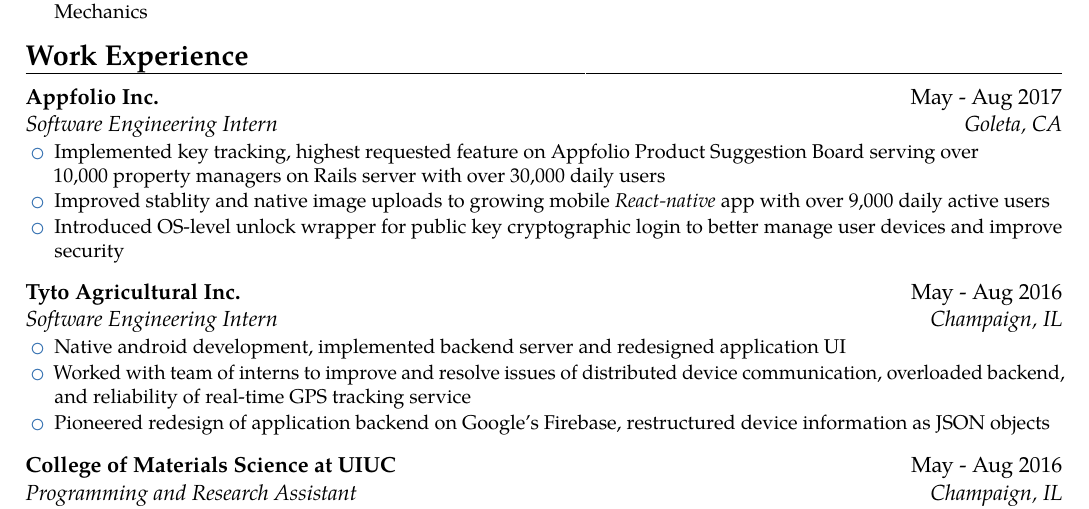
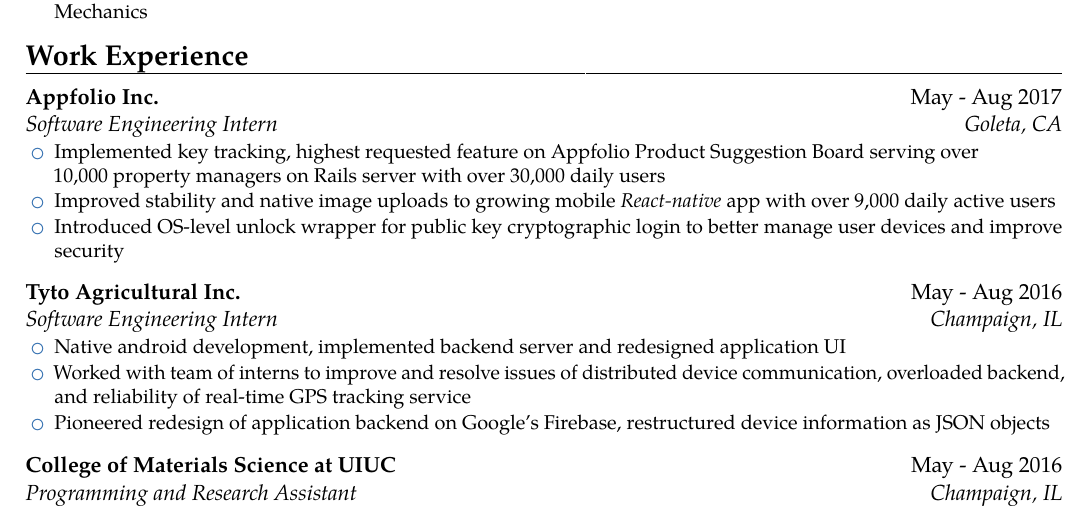
Before and after one commit to tbhanson96/Resume, a LaTeX CV (resume.tex): part of the page, cut so that both start at the same text. Compiled offline with pdfLaTeX.

Commit message:
fixed typo

```diff
--- a/resume.tex
+++ b/resume.tex
@@ -83,7 +83,7 @@
 \begin{itemize}[leftmargin=0.2in]
 \setlength\itemsep{-2pt}
 \item Implemented key tracking, highest requested feature on Appfolio Product Suggestion Board serving over \\ 10,000 property managers on Rails server with over 30,000 daily users
-\item Improved stablity and native image uploads to growing mobile \textit{React-native} app with over 9,000 daily active users
+\item Improved stability and native image uploads to growing mobile \textit{React-native} app with over 9,000 daily active users
 \item Introduced OS-level unlock wrapper for public key cryptographic login to better manage user devices and improve security
 \end{itemize}
 }
```
Also changed, not shown: resume.pdf, resume.tex (2 more changed lines).
